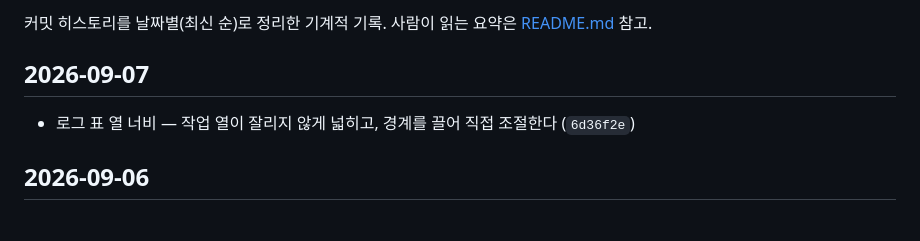
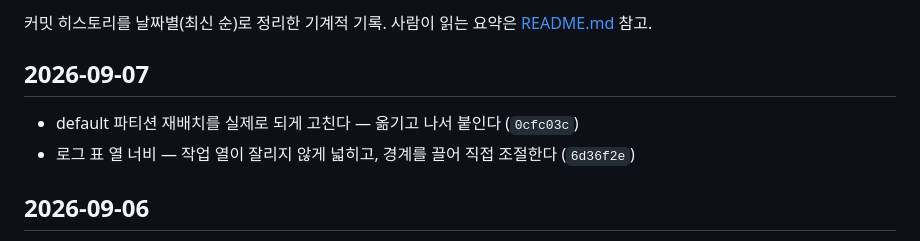
Before and after one commit to juandjoo/soltrace, a Markdown page: changelog.md, the part around the change. Rendered like a GitHub page.

Commit message:
changelog 갱신
Co-Authored-By: Claude Opus 5 (1M context) <noreply@anthropic.com>
Claude-Session: https://claude.ai/code/session_01PfnEsEviYNaMGiJ1Yf5mcj

```diff
--- a/changelog.md
+++ b/changelog.md
@@ -3,6 +3,7 @@
 커밋 히스토리를 날짜별(최신 순)로 정리한 기계적 기록. 사람이 읽는 요약은 [README.md](README.md) 참고.
 
 ## 2026-09-07
+- default 파티션 재배치를 실제로 되게 고친다 — 옮기고 나서 붙인다 (`0cfc03c`)
 - 로그 표 열 너비 — 작업 열이 잘리지 않게 넓히고, 경계를 끌어 직접 조절한다 (`6d36f2e`)
 
 ## 2026-09-06
```
